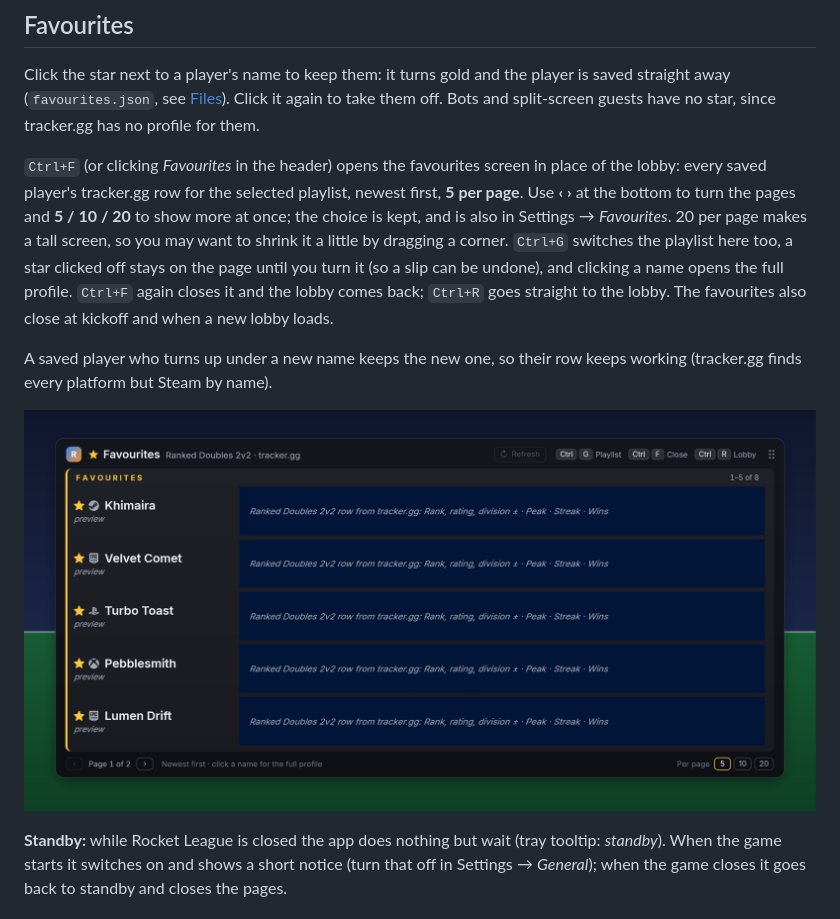
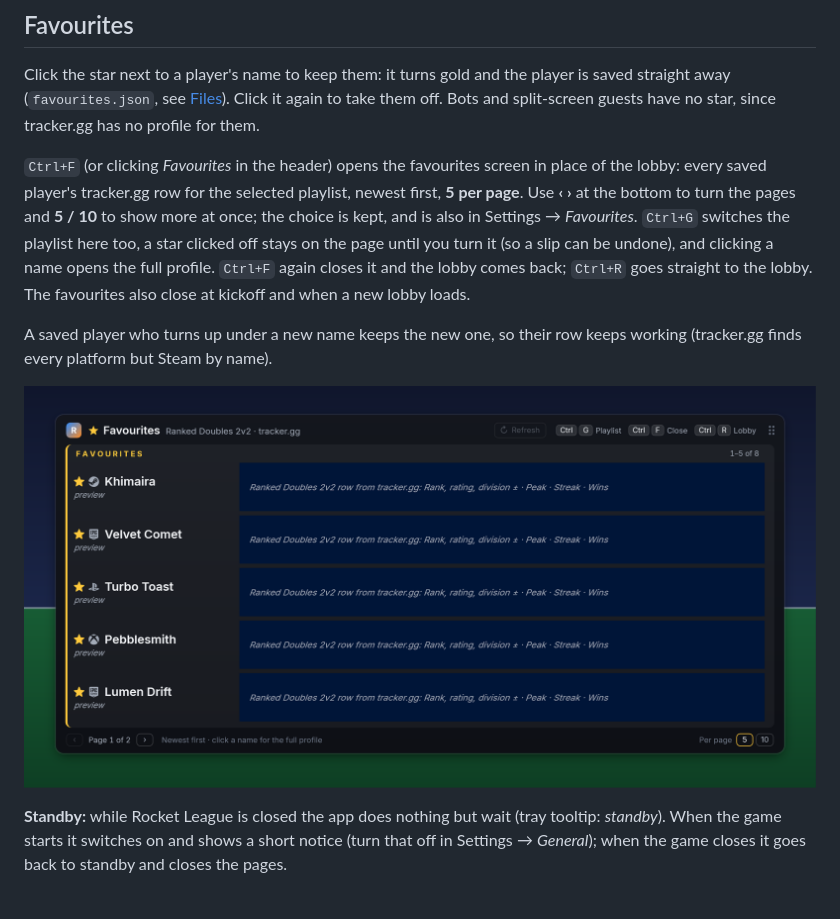
Before and after one commit to Gr1m0305/RL-Rank-Viewer, a Markdown page: README.md, the part around the change. Rendered like a GitHub page; pictures changed too: docs/screenshots/12_favourites.png.

Commit message:
Part 21: 5 or 10 favourites per page; shortcuts stay Ctrl+R, Ctrl+G and Ctrl+F (nothing moves them by itself)

```diff
--- a/README.md
+++ b/README.md
@@ -177,8 +177,8 @@ since tracker.gg has no profile for them.
 
 `Ctrl+F` (or clicking *Favourites* in the header) opens the favourites screen in place of the lobby: every saved
 player's tracker.gg row for the selected playlist, newest first, **5 per page**. Use **‹ ›** at the bottom to turn the
-pages and **5 / 10 / 20** to show more at once; the choice is kept, and is also in Settings → *Favourites*. 20 per
-page makes a tall screen, so you may want to shrink it a little by dragging a corner. `Ctrl+G` switches the playlist
+pages and **5 / 10** to show more at once; the choice is kept, and is also in Settings → *Favourites*. `Ctrl+G`
+switches the playlist
 here too, a star clicked off stays on the page until you turn it (so a slip can be undone), and clicking a name opens
 the full profile. `Ctrl+F` again closes it and the lobby comes back; `Ctrl+R` goes straight to the lobby. The
 favourites also close at kickoff and when a new lobby loads.
```
Also changed, not shown: 5 other files.
